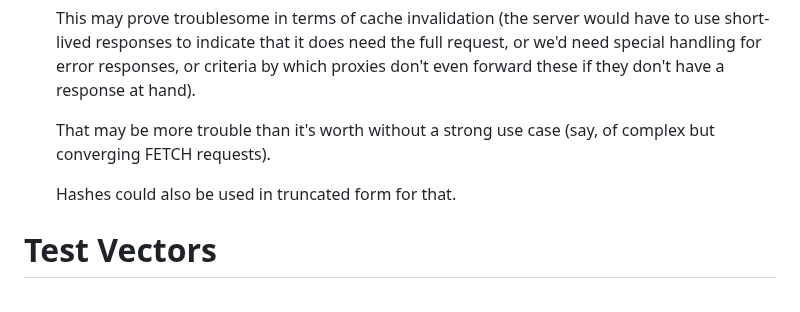
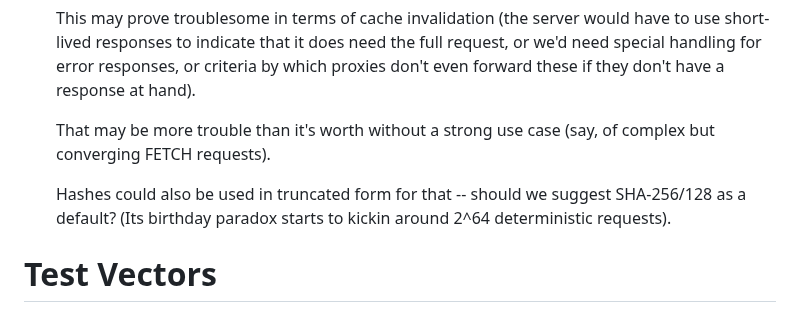
Before and after one commit to core-wg/cacheable-oscore, a Markdown page: draft-amsuess-core-cachable-oscore.md, the part around the change. Drawn GitHub-style.

Commit message:
consider making SHA256/128 the default hash

```diff
--- a/draft-amsuess-core-cachable-oscore.md
+++ b/draft-amsuess-core-cachable-oscore.md
@@ -767,7 +767,8 @@ MT: This second bullet point seems something that can already be said in the Sec
 
   That may be more trouble than it's worth without a strong use case (say, of complex but converging FETCH requests).
 
-  Hashes could also be used in truncated form for that.
+  Hashes could also be used in truncated form for that
+  -- should we suggest SHA-256/128 as a default? (Its birthday paradox starts to kickin around 2^64 deterministic requests).
 
 # Test Vectors
 
```
